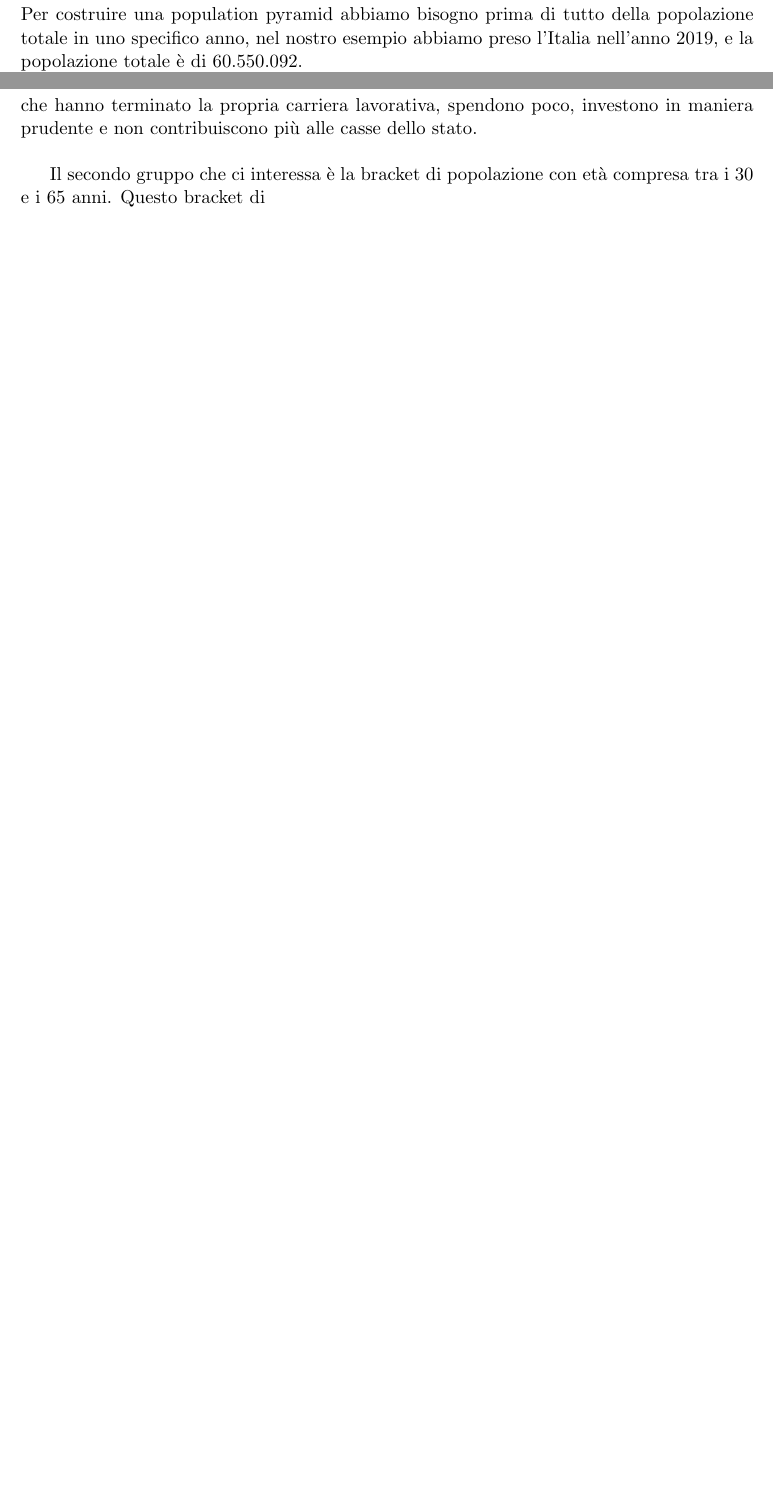
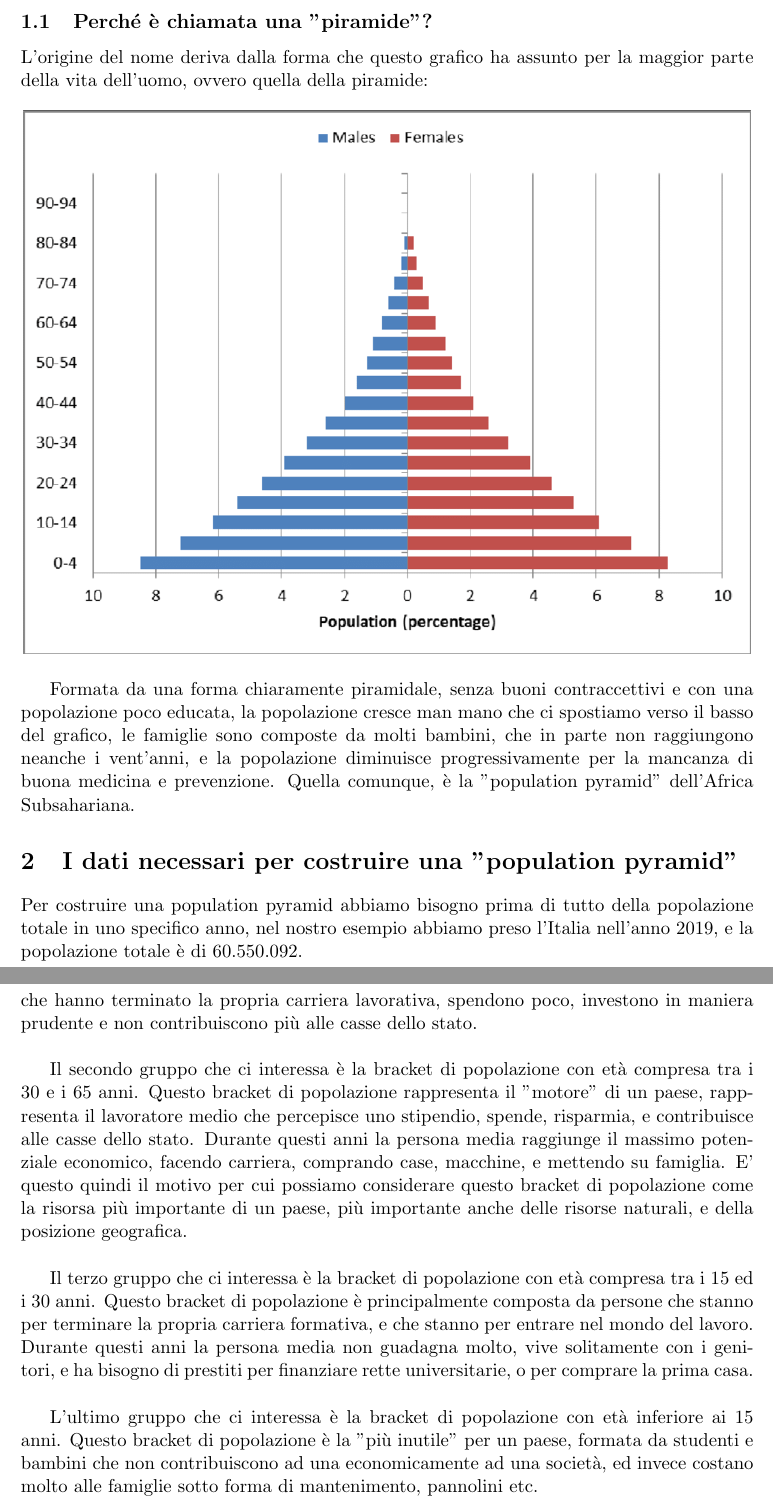
Before and after one commit to junxiangfederico/Population-Pyramids, a LaTeX document (population pyramids.tex): two parts of pages 3 and 6 of 6 before the commit and two parts of pages 3 and 7 of 7 after it, joined at a grey line, cut at the place of the change, the shorter picture padded with empty space. Compiled offline with pdfLaTeX.

Commit message:
tex updates

```diff
--- a/population pyramids.tex
+++ b/population pyramids.tex
@@ -32,6 +32,16 @@ La population pyramid è formata quindi da una serie di barre ad istogramma, la
 \begin{center}
 \includegraphics[scale=0.6]{pop}
 \end{center}
+
+\subsection{Perché è chiamata una "piramide"?}
+L'origine del nome deriva dalla forma che questo grafico ha assunto per la maggior parte della vita dell'uomo, ovvero quella della piramide:
+
+\begin{center}
+\includegraphics[scale=0.5]{pyramid.png}
+\end{center}
+
+Formata da una forma chiaramente piramidale, senza buoni contraccettivi e con una popolazione poco educata, la popolazione cresce man mano che ci spostiamo verso il basso del grafico, le famiglie sono composte da molti bambini, che in parte non raggiungono neanche i vent'anni, e la popolazione diminuisce progressivamente per la mancanza di buona medicina e prevenzione. Quella comunque, è la "population pyramid" dell'Africa Subsahariana.
+
 
 \section{I dati necessari per costruire una "population pyramid"}
 Per costruire una population pyramid abbiamo bisogno prima di tutto della popolazione totale in uno specifico anno, nel nostro esempio abbiamo preso l'Italia nell'anno 2019, e la popolazione totale è di $60.550.092$. \\
@@ -70,7 +80,12 @@ C'è tuttavia un dato che ci permette di prevedere, in maniera pressoché accura
 \subsubsection{Perché l'età è un indicatore così importante}
 Utilizziamo la nostra "population pyramid", e consideriamo la bracket di popolazione con età superiore a 65 anni circa. Questa categoria è rappresentata solitamente dai pensionati, che hanno terminato la propria carriera lavorativa, spendono poco, investono in maniera prudente e non contribuiscono più alle casse dello stato. \\
 
-Il secondo gruppo che ci interessa è la bracket di popolazione con età compresa tra i 30 e i 65 anni. Questo bracket di
+Il secondo gruppo che ci interessa è la bracket di popolazione con età compresa tra i 30 e i 65 anni. Questo bracket di popolazione rappresenta il "motore" di un paese, rappresenta il lavoratore medio che percepisce uno stipendio, spende, risparmia, e contribuisce alle casse dello stato. Durante questi anni la persona media raggiunge il massimo potenziale economico, facendo carriera, comprando case, macchine, e mettendo su famiglia. E' questo quindi il motivo per cui possiamo considerare questo bracket di popolazione come la risorsa più importante di un paese, più importante anche delle risorse naturali, e della posizione geografica.\\
+
+Il terzo gruppo che ci interessa è la bracket di popolazione con età compresa tra i 15 ed i 30 anni. Questo bracket di popolazione è principalmente composta da persone che stanno per terminare la propria carriera formativa, e che stanno per entrare nel mondo del lavoro.
+Durante questi anni la persona media non guadagna molto, vive solitamente con i genitori, e ha bisogno di prestiti per finanziare rette universitarie, o per comprare la prima casa.\\
+
+L'ultimo gruppo che ci interessa è la bracket di popolazione con età inferiore ai 15 anni. Questo bracket di popolazione è la "più inutile" per un paese, formata da studenti e bambini che non contribuiscono ad una economicamente ad una società, ed invece costano molto alle famiglie sotto forma di mantenimento, pannolini etc.
 
 
 
```
Also changed, not shown: images/pyramid.png (added), population pyramids.pdf, 5 other files.
